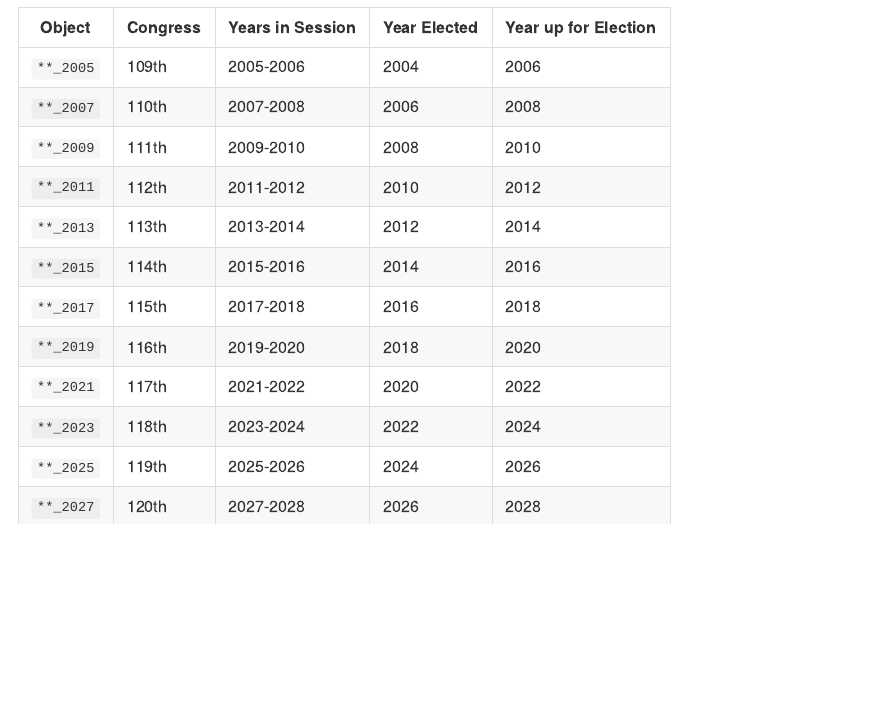
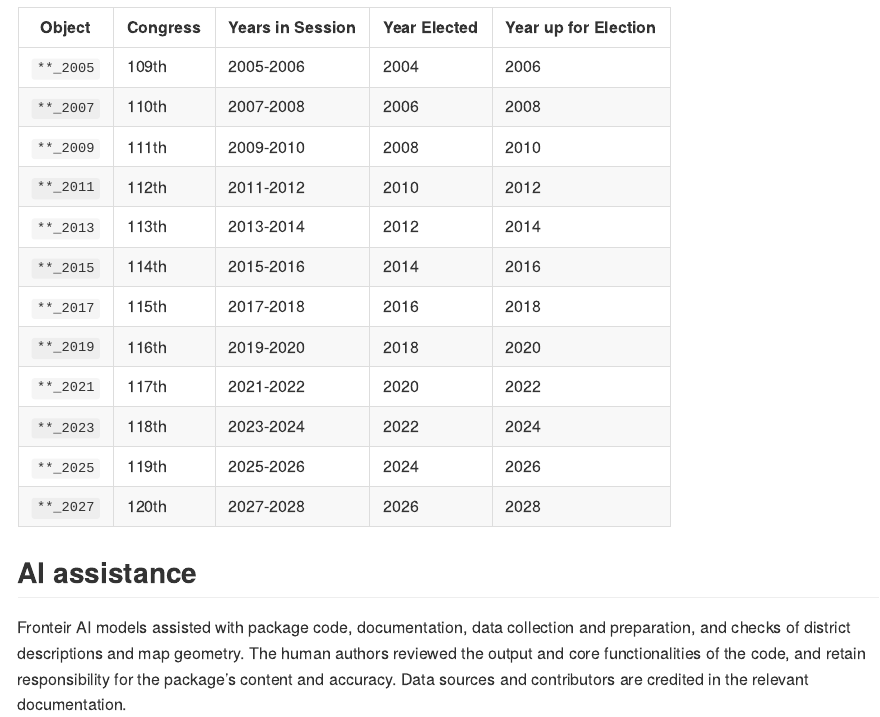
Before and after one commit to kuriwaki/fourthirtyfive, an R Markdown document (README.Rmd): the page in a window 1100 px wide, from 6060 px down. The pictures show the output file README.md that the author committed with the source, drawn offline in the style of GitHub; long lines of code are wrapped; badge pictures from the web are left out.

Commit message:
AI disclosure

```diff
--- a/README.Rmd
+++ b/README.Rmd
@@ -277,3 +277,11 @@ We name the datasets (`shp_dot_**`, `info_**`) by the year of the congress.
 |`**_2023` | 118th | 2023-2024 | 2022 | 2024 |
 |`**_2025` | 119th | 2025-2026 | 2024 | 2026 |
 |`**_2027` | 120th | 2027-2028 | 2026 | 2028 |
+
+## AI assistance
+
+Fronteir AI models assisted with package code, documentation,
+data collection and preparation, and checks of district descriptions and map
+geometry. The human authors reviewed the output and core functionalities of the code, and retain responsibility for the package's content
+and accuracy. Data sources and contributors are credited in the relevant
+documentation.
```
Also changed, not shown: README.md.
